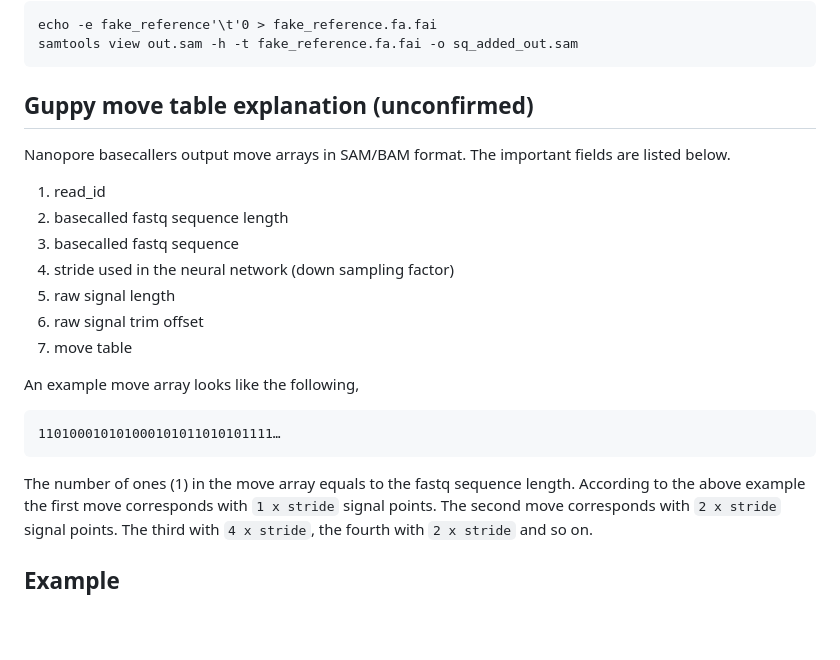
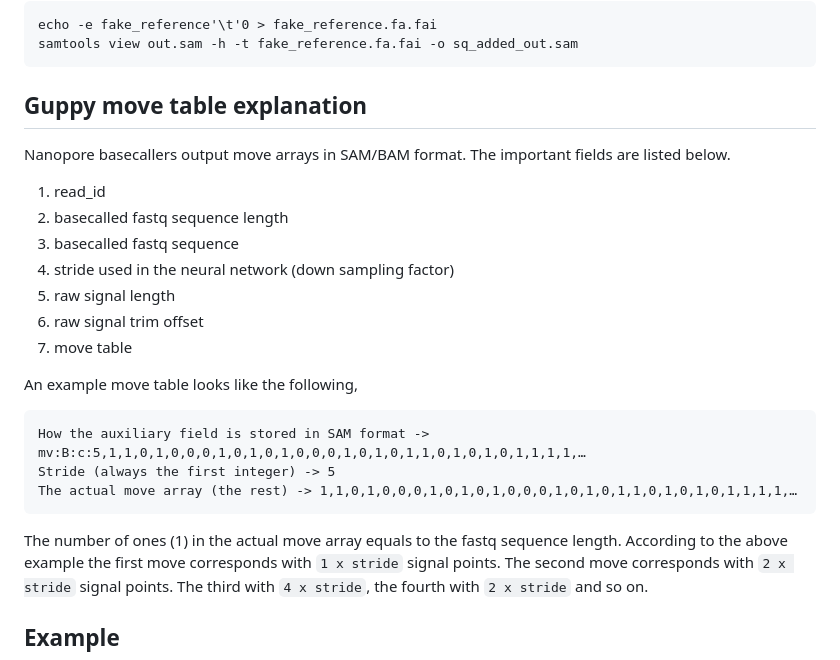
Before and after one commit to hiruna72/squigualiser, a Markdown page: README.md, the part around the change. Drawn GitHub-style; blank space fills up the shorter version.

````diff
--- a/README.md
+++ b/README.md
@@ -132,7 +132,7 @@ echo -e fake_reference'\t'0 > fake_reference.fa.fai
 samtools view out.sam -h -t fake_reference.fa.fai -o sq_added_out.sam
 ```
 
-## Guppy move table explanation (unconfirmed)
+## Guppy move table explanation
 Nanopore basecallers output move arrays in SAM/BAM format. The important fields are listed below.
 1. read_id
 2. basecalled fastq sequence length
@@ -142,11 +142,13 @@ Nanopore basecallers output move arrays in SAM/BAM format. The important fields
 6. raw signal trim offset
 7. move table
 
-An example move array looks like the following,
+An example move table looks like the following,
 ```
-110100010101000101011010101111…
+How the auxiliary field is stored in SAM format -> mv:B:c:5,1,1,0,1,0,0,0,1,0,1,0,1,0,0,0,1,0,1,0,1,1,0,1,0,1,0,1,1,1,1,…
+Stride (always the first integer) -> 5
+The actual move array (the rest) -> 1,1,0,1,0,0,0,1,0,1,0,1,0,0,0,1,0,1,0,1,1,0,1,0,1,0,1,1,1,1,…
 ```
-The number of ones (1) in the move array equals to the fastq sequence length.
+The number of ones (1) in the actual move array equals to the fastq sequence length.
 According to the above example the first move corresponds with `1 x stride` signal points.
 The second move corresponds with `2 x stride` signal points. The third with `4 x stride`, the fourth with `2 x stride` and so on.
 
````
